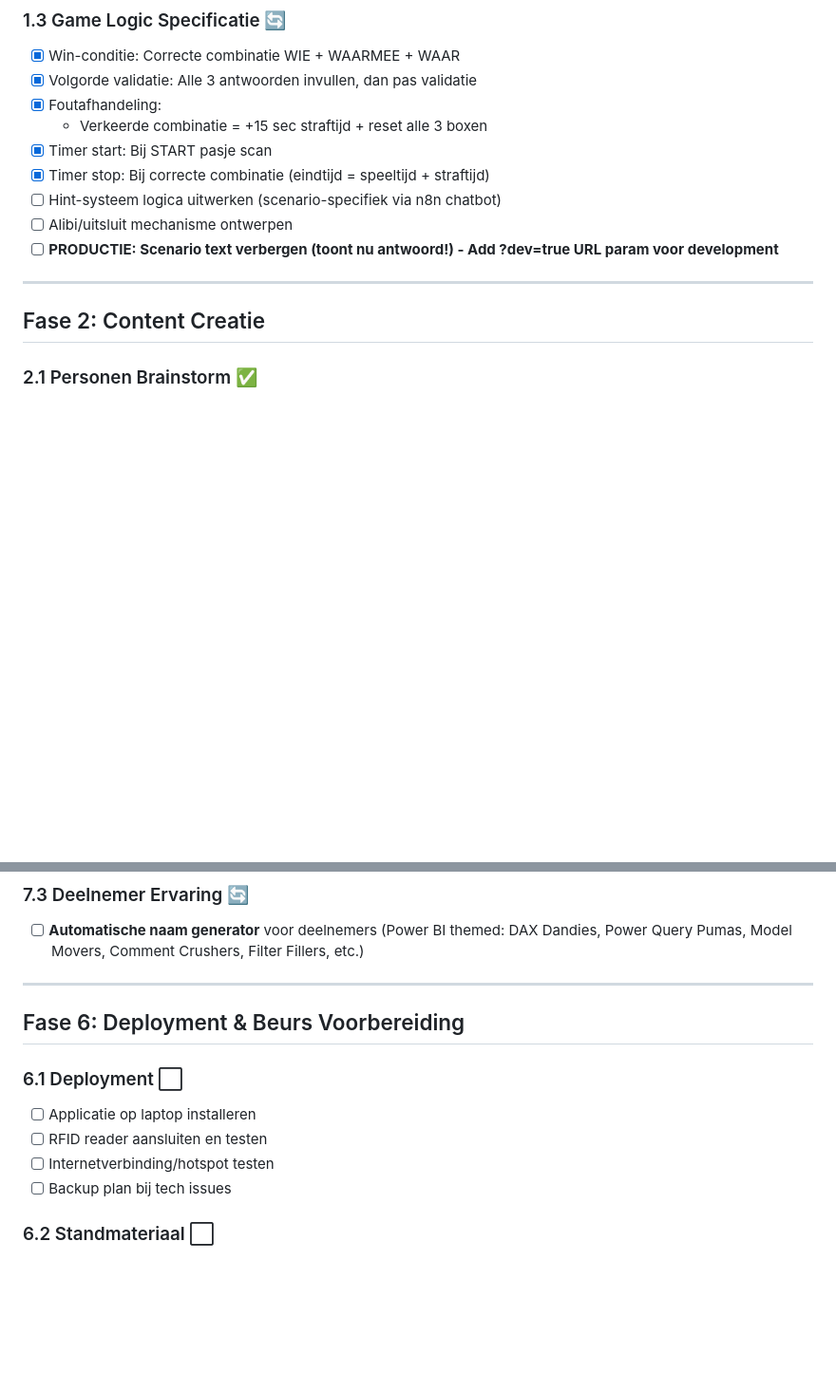
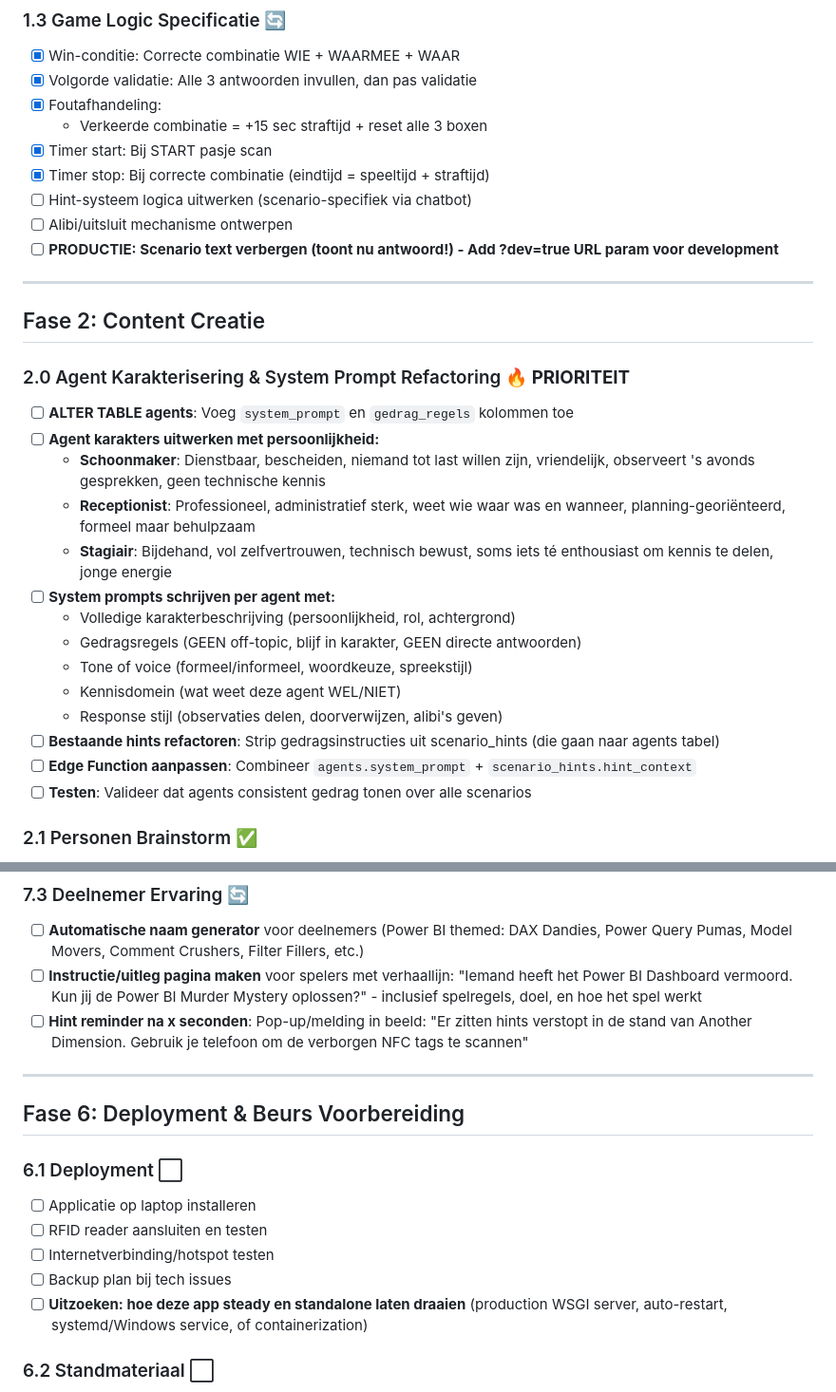
Before and after one commit to thijsjochems/another-dimension-pbig, a Markdown page: todo-lijst.md, 2 parts joined by grey strips. Shown: that part at 95% size. Drawn GitHub-style; blank space fills up the shorter version.

Commit message:
Add HIGH PRIORITY task: Agent character system with system_prompt refactoring

```diff
--- a/todo-lijst.md
+++ b/todo-lijst.md
@@ -45,13 +45,30 @@
   - Verkeerde combinatie = +15 sec straftijd + reset alle 3 boxen
 - [x] Timer start: Bij START pasje scan
 - [x] Timer stop: Bij correcte combinatie (eindtijd = speeltijd + straftijd)
-- [ ] Hint-systeem logica uitwerken (scenario-specifiek via n8n chatbot)
+- [ ] Hint-systeem logica uitwerken (scenario-specifiek via chatbot)
 - [ ] Alibi/uitsluit mechanisme ontwerpen
 - [ ] **PRODUCTIE: Scenario text verbergen (toont nu antwoord!) - Add ?dev=true URL param voor development**
 
 ---
 
 ## Fase 2: Content Creatie
+
+### 2.0 Agent Karakterisering & System Prompt Refactoring 🔥 **PRIORITEIT**
+- [ ] **ALTER TABLE agents**: Voeg `system_prompt` en `gedrag_regels` kolommen toe
+- [ ] **Agent karakters uitwerken met persoonlijkheid:**
+  - **Schoonmaker**: Dienstbaar, bescheiden, niemand tot last willen zijn, vriendelijk, observeert 's avonds gesprekken, geen technische kennis
+  - **Receptionist**: Professioneel, administratief sterk, weet wie waar was en wanneer, planning-georiënteerd, formeel maar behulpzaam
+  - **Stagiair**: Bijdehand, vol zelfvertrouwen, technisch bewust, soms iets té enthousiast om kennis te delen, jonge energie
+- [ ] **System prompts schrijven per agent met:**
+  - Volledige karakterbeschrijving (persoonlijkheid, rol, achtergrond)
+  - Gedragsregels (GEEN off-topic, blijf in karakter, GEEN directe antwoorden)
+  - Tone of voice (formeel/informeel, woordkeuze, spreekstijl)
+  - Kennisdomein (wat weet deze agent WEL/NIET)
+  - Response stijl (observaties delen, doorverwijzen, alibi's geven)
+- [ ] **Bestaande hints refactoren**: Strip gedragsinstructies uit scenario_hints (die gaan naar agents tabel)
+- [ ] **Edge Function aanpassen**: Combineer `agents.system_prompt` + `scenario_hints.hint_context`
+- [ ] **Testen**: Valideer dat agents consistent gedrag tonen over alle scenarios
+
 ### 2.1 Personen Brainstorm ✅
 - [x] 3 verdachten bedenken (Power BI persona's)
 - [x] Karakterbeschrijvingen schrijven
@@ -237,6 +254,8 @@
 
 ### 7.3 Deelnemer Ervaring 🔄
 - [ ] **Automatische naam generator** voor deelnemers (Power BI themed: DAX Dandies, Power Query Pumas, Model Movers, Comment Crushers, Filter Fillers, etc.)
+- [ ] **Instructie/uitleg pagina maken** voor spelers met verhaallijn: "Iemand heeft het Power BI Dashboard vermoord. Kun jij de Power BI Murder Mystery oplossen?" - inclusief spelregels, doel, en hoe het spel werkt
+- [ ] **Hint reminder na x seconden**: Pop-up/melding in beeld: "Er zitten hints verstopt in de stand van Another Dimension. Gebruik je telefoon om de verborgen NFC tags te scannen"
 
 ---
 
@@ -247,6 +266,7 @@
 - [ ] RFID reader aansluiten en testen
 - [ ] Internetverbinding/hotspot testen
 - [ ] Backup plan bij tech issues
+- [ ] **Uitzoeken: hoe deze app steady en standalone laten draaien** (production WSGI server, auto-restart, systemd/Windows service, of containerization)
 
 ### 6.2 Standmateriaal ⬜
 - [ ] Houten attributen met NFC tags voorbereid
```
